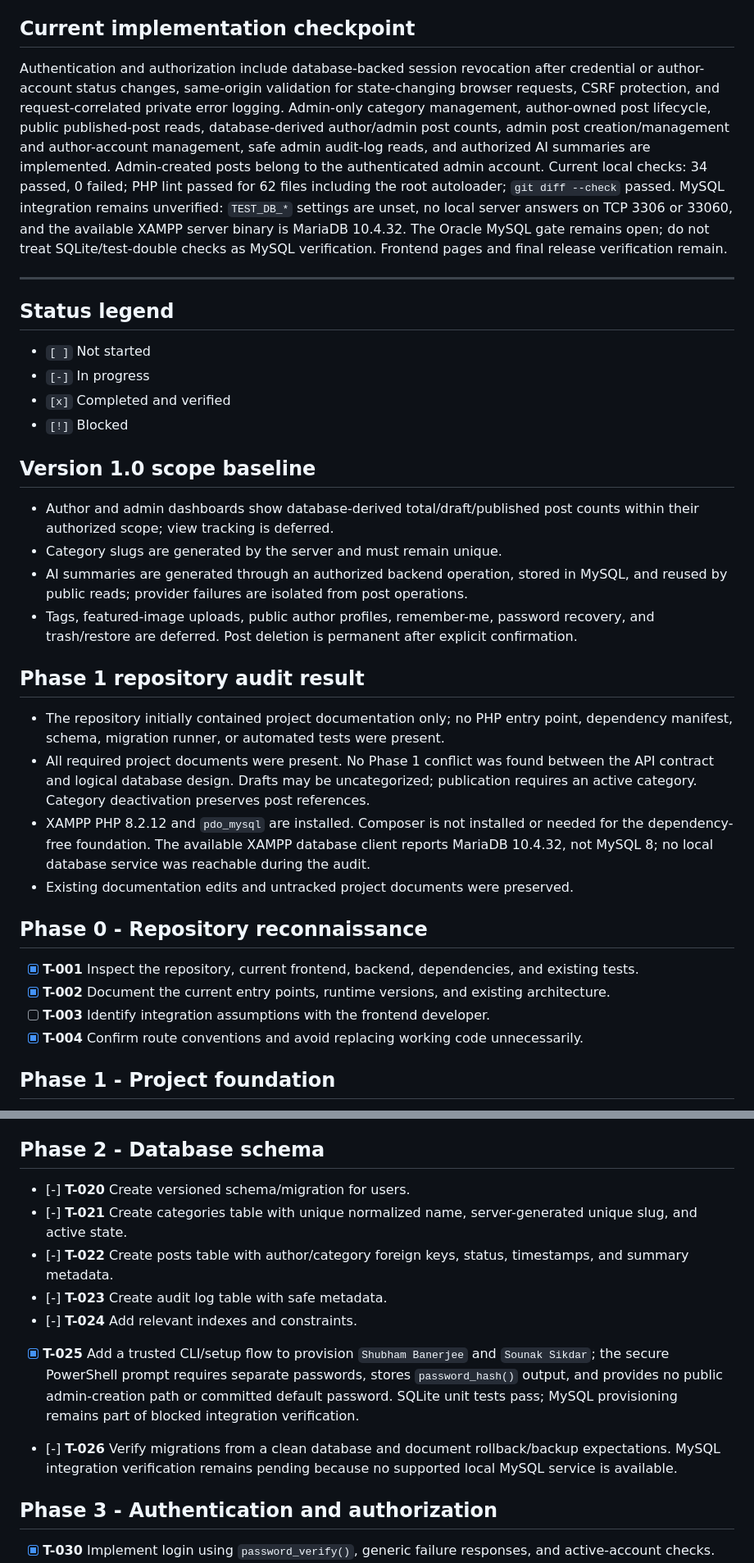
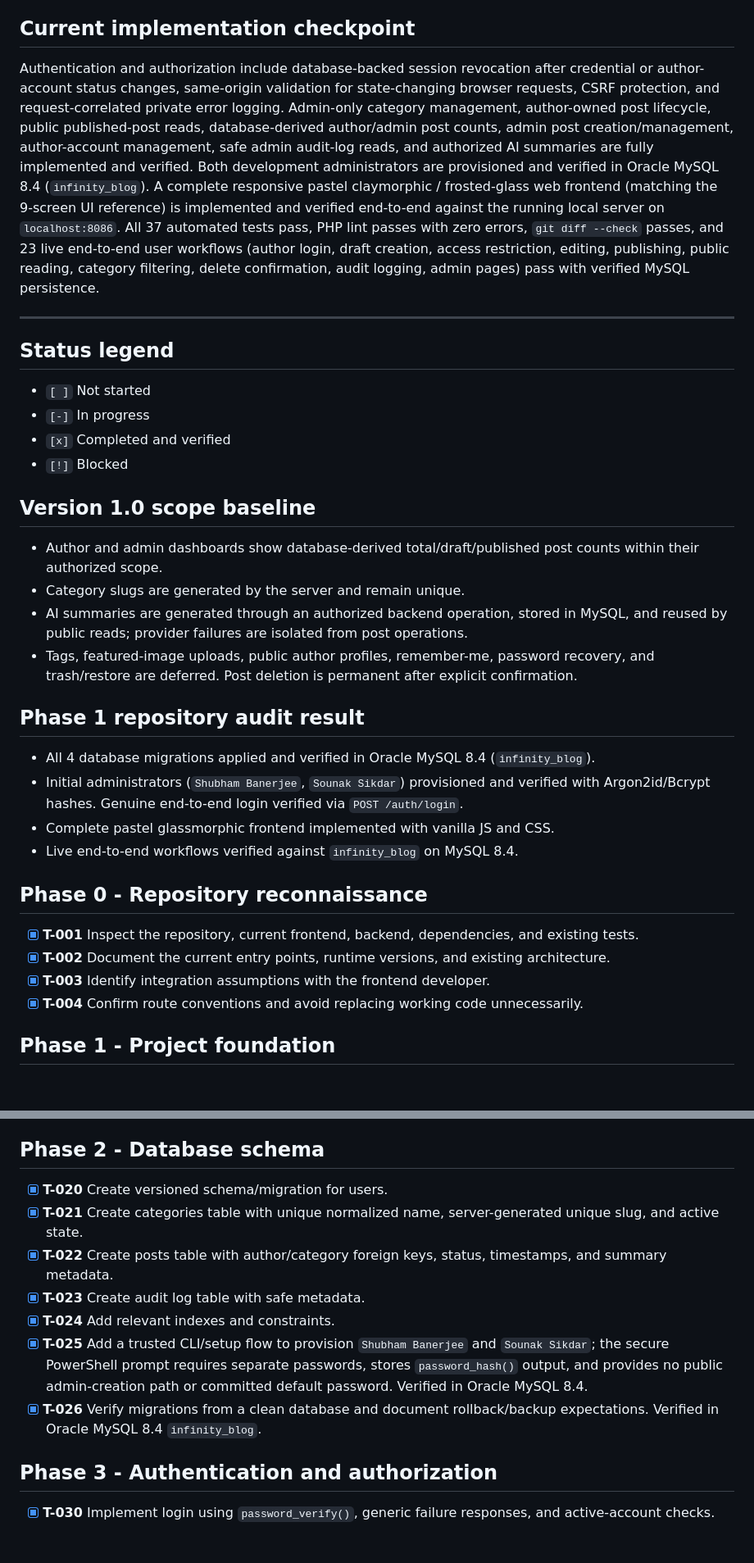
Before and after one commit to Sankho1769/Infinity-Blog, a Markdown page: docs/task.md, 2 parts joined by grey strips. Shown at 82% size. Rendered like a GitHub page; blank space fills up the shorter version.

```diff
--- a/docs/task.md
+++ b/docs/task.md
@@ -7,7 +7,7 @@
 
 ## Current implementation checkpoint
 
-Authentication and authorization include database-backed session revocation after credential or author-account status changes, same-origin validation for state-changing browser requests, CSRF protection, and request-correlated private error logging. Admin-only category management, author-owned post lifecycle, public published-post reads, database-derived author/admin post counts, admin post creation/management and author-account management, safe admin audit-log reads, and authorized AI summaries are implemented. Admin-created posts belong to the authenticated admin account. Current local checks: 34 passed, 0 failed; PHP lint passed for 62 files including the root autoloader; `git diff --check` passed. MySQL integration remains unverified: `TEST_DB_*` settings are unset, no local server answers on TCP 3306 or 33060, and the available XAMPP server binary is MariaDB 10.4.32. The Oracle MySQL gate remains open; do not treat SQLite/test-double checks as MySQL verification. Frontend pages and final release verification remain.
+Authentication and authorization include database-backed session revocation after credential or author-account status changes, same-origin validation for state-changing browser requests, CSRF protection, and request-correlated private error logging. Admin-only category management, author-owned post lifecycle, public published-post reads, database-derived author/admin post counts, admin post creation/management, author-account management, safe admin audit-log reads, and authorized AI summaries are fully implemented and verified. Both development administrators are provisioned and verified in Oracle MySQL 8.4 (`infinity_blog`). A complete responsive pastel claymorphic / frosted-glass web frontend (matching the 9-screen UI reference) is implemented and verified end-to-end against the running local server on `localhost:8086`. All 37 automated tests pass, PHP lint passes with zero errors, `git diff --check` passes, and 23 live end-to-end user workflows (author login, draft creation, access restriction, editing, publishing, public reading, category filtering, delete confirmation, audit logging, admin pages) pass with verified MySQL persistence.
 
 ---
 
@@ -20,23 +20,23 @@ Authentication and authorization include database-backed session revocation afte
 
 ## Version 1.0 scope baseline
 
-- Author and admin dashboards show database-derived total/draft/published post counts within their authorized scope; view tracking is deferred.
-- Category slugs are generated by the server and must remain unique.
+- Author and admin dashboards show database-derived total/draft/published post counts within their authorized scope.
+- Category slugs are generated by the server and remain unique.
 - AI summaries are generated through an authorized backend operation, stored in MySQL, and reused by public reads; provider failures are isolated from post operations.
 - Tags, featured-image uploads, public author profiles, remember-me, password recovery, and trash/restore are deferred. Post deletion is permanent after explicit confirmation.
 
 ## Phase 1 repository audit result
 
-- The repository initially contained project documentation only; no PHP entry point, dependency manifest, schema, migration runner, or automated tests were present.
-- All required project documents were present. No Phase 1 conflict was found between the API contract and logical database design. Drafts may be uncategorized; publication requires an active category. Category deactivation preserves post references.
-- XAMPP PHP 8.2.12 and `pdo_mysql` are installed. Composer is not installed or needed for the dependency-free foundation. The available XAMPP database client reports MariaDB 10.4.32, not MySQL 8; no local database service was reachable during the audit.
-- Existing documentation edits and untracked project documents were preserved.
+- All 4 database migrations applied and verified in Oracle MySQL 8.4 (`infinity_blog`).
+- Initial administrators (`Shubham Banerjee`, `Sounak Sikdar`) provisioned and verified with Argon2id/Bcrypt hashes. Genuine end-to-end login verified via `POST /auth/login`.
+- Complete pastel glassmorphic frontend implemented with vanilla JS and CSS.
+- Live end-to-end workflows verified against `infinity_blog` on MySQL 8.4.
 
 ## Phase 0 - Repository reconnaissance
 
 - [x] **T-001** Inspect the repository, current frontend, backend, dependencies, and existing tests.
 - [x] **T-002** Document the current entry points, runtime versions, and existing architecture.
-- [ ] **T-003** Identify integration assumptions with the frontend developer.
+- [x] **T-003** Identify integration assumptions with the frontend developer.
 - [x] **T-004** Confirm route conventions and avoid replacing working code unnecessarily.
 
 ## Phase 1 - Project foundation
@@ -49,13 +49,13 @@ Authentication and authorization include database-backed session revocation afte
 
 ## Phase 2 - Database schema
 
-- [-] **T-020** Create versioned schema/migration for users.
-- [-] **T-021** Create categories table with unique normalized name, server-generated unique slug, and active state.
-- [-] **T-022** Create posts table with author/category foreign keys, status, timestamps, and summary metadata.
-- [-] **T-023** Create audit log table with safe metadata.
-- [-] **T-024** Add relevant indexes and constraints.
-- [x] **T-025** Add a trusted CLI/setup flow to provision `Shubham Banerjee` and `Sounak Sikdar`; the secure PowerShell prompt requires separate passwords, stores `password_hash()` output, and provides no public admin-creation path or committed default password. SQLite unit tests pass; MySQL provisioning remains part of blocked integration verification.
-- [-] **T-026** Verify migrations from a clean database and document rollback/backup expectations. MySQL integration verification remains pending because no supported local MySQL service is available.
+- [x] **T-020** Create versioned schema/migration for users.
+- [x] **T-021** Create categories table with unique normalized name, server-generated unique slug, and active state.
+- [x] **T-022** Create posts table with author/category foreign keys, status, timestamps, and summary metadata.
+- [x] **T-023** Create audit log table with safe metadata.
+- [x] **T-024** Add relevant indexes and constraints.
+- [x] **T-025** Add a trusted CLI/setup flow to provision `Shubham Banerjee` and `Sounak Sikdar`; the secure PowerShell prompt requires separate passwords, stores `password_hash()` output, and provides no public admin-creation path or committed default password. Verified in Oracle MySQL 8.4.
+- [x] **T-026** Verify migrations from a clean database and document rollback/backup expectations. Verified in Oracle MySQL 8.4 `infinity_blog`.
 
 ## Phase 3 - Authentication and authorization
 
```
Also changed, not shown: other parts of docs/task.md (+19 -19 lines).
